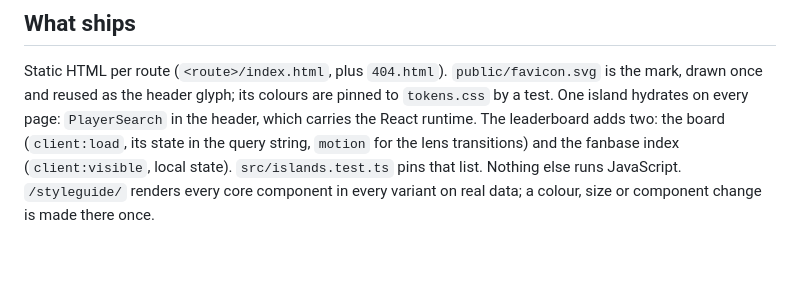
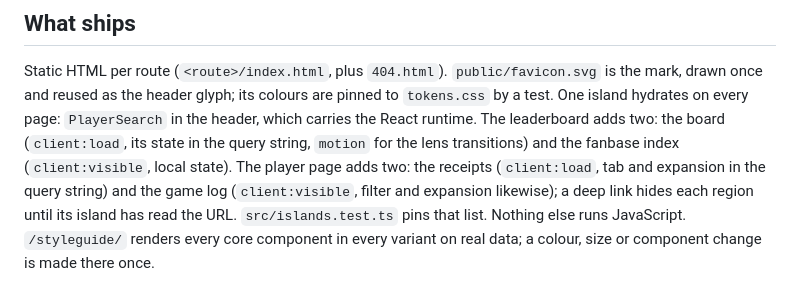
Before and after one commit to oluobiri/nba-hate-tracker, a Markdown page: web/README.md, the part around the change. Drawn GitHub-style; blank space fills up the shorter version.

Commit message:
docs(web): README names the player page's two islands

```diff
--- a/web/README.md
+++ b/web/README.md
@@ -50,6 +50,8 @@ every PR, and is a required check on `main` alongside `python`; the pre-commit h
 Static HTML per route (`<route>/index.html`, plus `404.html`). `public/favicon.svg` is the mark, drawn once and
 reused as the header glyph; its colours are pinned to `tokens.css` by a test. One island hydrates on every page: `PlayerSearch`
 in the header, which carries the React runtime. The leaderboard adds two: the board (`client:load`, its state in
-the query string, `motion` for the lens transitions) and the fanbase index (`client:visible`, local state). `src/islands.test.ts` pins that list.
+the query string, `motion` for the lens transitions) and the fanbase index (`client:visible`, local state). The player
+page adds two: the receipts (`client:load`, tab and expansion in the query string) and the game log (`client:visible`,
+filter and expansion likewise); a deep link hides each region until its island has read the URL. `src/islands.test.ts` pins that list.
 Nothing else runs JavaScript. `/styleguide/` renders every core component in every variant on real data; a colour,
 size or component change is made there once.
```
